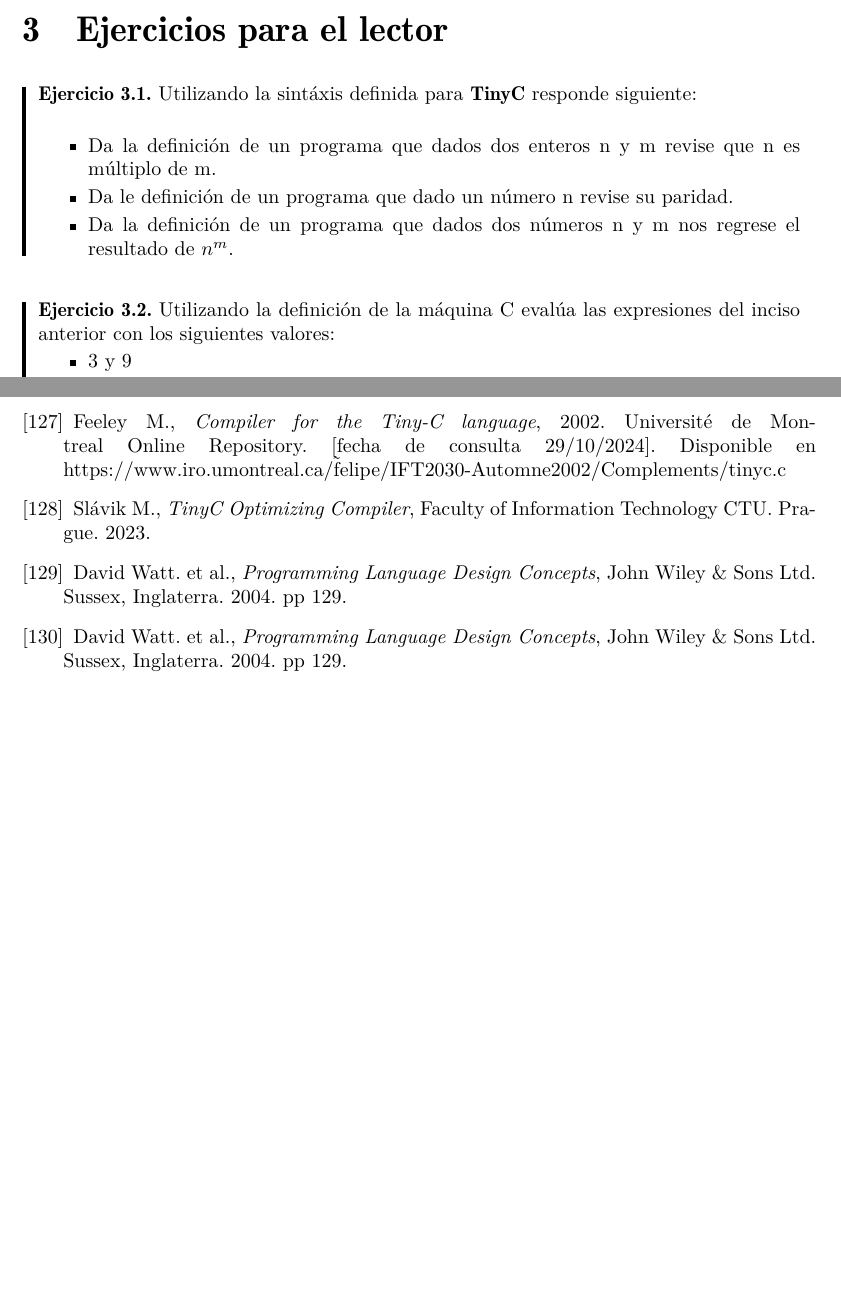
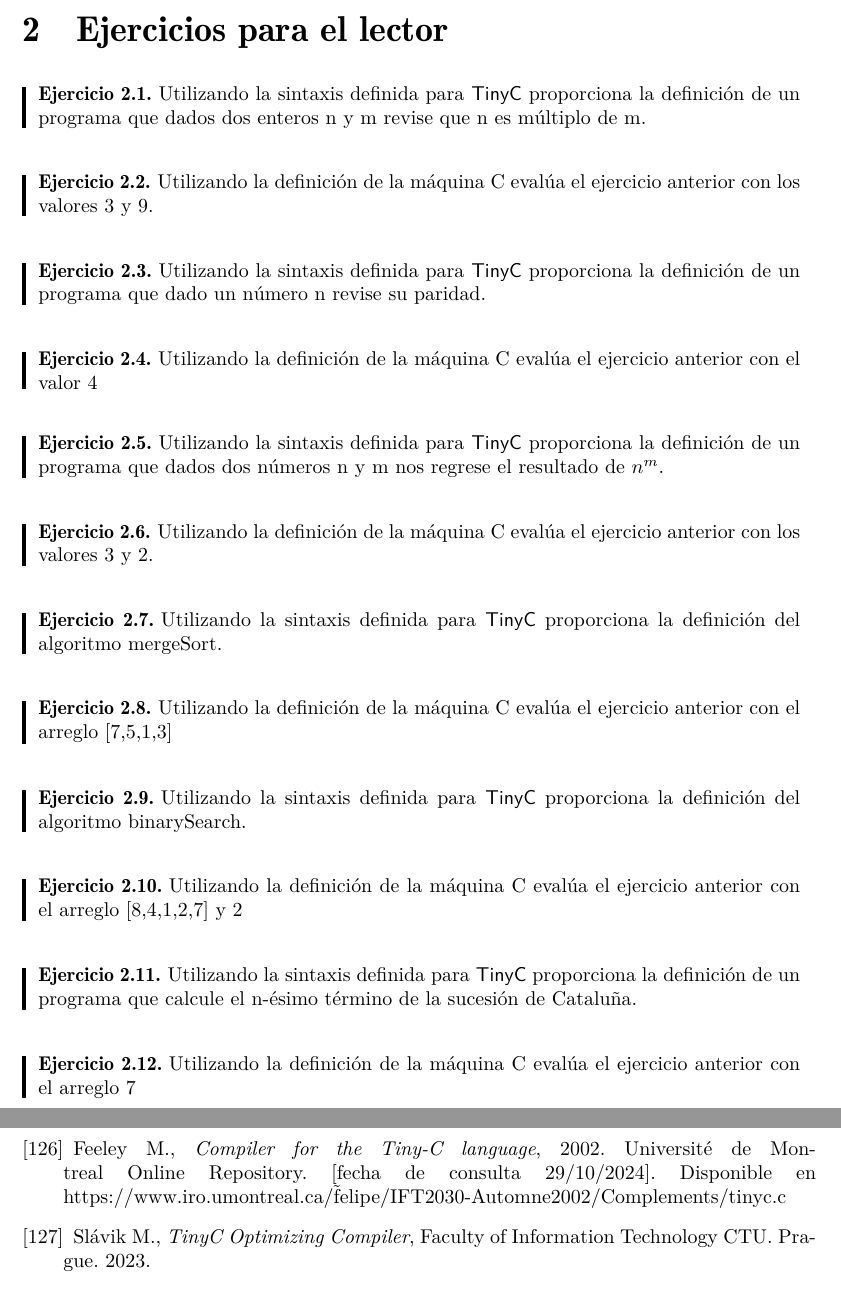
Before and after one commit to ebooshi/Manual-de-titulaci-n, a LaTeX document (00_Manual_Main_Template.tex, which reads 12_TinyC.tex, 15_bibliografia.tex): two parts of pages 129 and 140 of 140, joined at a grey line, cut so that both start at the same text, the shorter picture padded with empty space. Compiled offline with pdfLaTeX.

Commit message:
Agregados ejercicios de TinyC

```diff
--- a/12_TinyC.tex
+++ b/12_TinyC.tex
@@ -543,21 +541,72 @@ Nuestra atención está no en el resultado que se obtiene en el último paso ($\
 \section{Ejercicios para el lector}
 
 \begin{exercise}
-    Utilizando la sintáxis definida para \textbf{TinyC} responde siguiente: \\
-    \begin{itemize}
-        \item Da la definición de un programa que dados dos enteros n y m revise que n es múltiplo de m.
-        \item Da le definición de un programa que dado un número n revise su paridad.
-        \item Da la definición de un programa que dados dos números n y m nos regrese el resultado de $n^m$.
-    \end{itemize}
+    Utilizando la sintaxis definida para \textsf{TinyC} proporciona la definición de un programa que dados dos enteros n y m revise que n es múltiplo de m.
 \end{exercise}
 
 \bigskip
 
 \begin{exercise}
-    Utilizando la definición de la máquina C evalúa las expresiones del inciso anterior con los siguientes valores:
-    \begin{itemize}
-        \item 3 y 9
-        \item 4
-        \item 3 y 2
-    \end{itemize}
+    Utilizando la definición de la máquina C evalúa el ejercicio anterior con los valores 3 y 9.
 \end{exercise}
+
+\bigskip
+
+\begin{exercise}
+    Utilizando la sintaxis definida para \textsf{TinyC} proporciona la definición de un programa que dado un número n revise su paridad.
+\end{exercise}
+
+\bigskip
+
+\begin{exercise}
+    Utilizando la definición de la máquina C evalúa el ejercicio anterior con el valor 4
+\end{exercise}
+
+\bigskip
+
+\begin{exercise}
+    Utilizando la sintaxis definida para \textsf{TinyC} proporciona la definición de un programa que dados dos números n y m nos regrese el resultado de $n^m$.
+\end{exercise}
+
+\bigskip
+
+\begin{exercise}
+    Utilizando la definición de la máquina C evalúa el ejercicio anterior con los valores 3 y 2.
+\end{exercise}
+
+\bigskip
+
+\begin{exercise}
+    Utilizando la sintaxis definida para \textsf{TinyC} proporciona la definición del algoritmo mergeSort.
+\end{exercise}
+
+\bigskip
+
+\begin{exercise}
+    Utilizando la definición de la máquina C evalúa el ejercicio anterior con el arreglo [7,5,1,3]
+\end{exercise}
+
+\bigskip
+
+\begin{exercise}
+    Utilizando la sintaxis definida para \textsf{TinyC} proporciona la definición del algoritmo binarySearch.
+\end{exercise}
+
+\bigskip
+
+\begin{exercise}
+    Utilizando la definición de la máquina C evalúa el ejercicio anterior con el arreglo [8,4,1,2,7] y 2
+\end{exercise}
+
+
+\bigskip
+
+\begin{exercise}
+    Utilizando la sintaxis definida para \textsf{TinyC} proporciona la definición de un programa que calcule el n-ésimo término de la sucesión de Cataluña.
+\end{exercise}
+
+\bigskip
+
+\begin{exercise}
+    Utilizando la definición de la máquina C evalúa el ejercicio anterior con el arreglo 7
+\end{exercise}
--- a/15_bibliografia.tex
+++ b/15_bibliografia.tex
@@ -646,27 +646,13 @@
     \bibitem{}
     \label{sec:126}
     \hypertarget{126}{}
-    David Watt. et al., \textit{Programming Language Design Concepts},  John Wiley \& Sons Ltd. Sussex, Inglaterra. 2004. pp 129.
+     Feeley M., \textit{Compiler for the Tiny-C language}, 2002. Université de Montreal Online Repository.  [fecha de consulta 29/10/2024]. Disponible en https://www.iro.umontreal.ca/\~felipe/IFT2030-Automne2002/Complements/tinyc.c
 
     \bibitem{}
     \label{sec:127}
     \hypertarget{127}{}
-     Feeley M., \textit{Compiler for the Tiny-C language}, 2002. Université de Montreal Online Repository.  [fecha de consulta 29/10/2024]. Disponible en https://www.iro.umontreal.ca/\~felipe/IFT2030-Automne2002/Complements/tinyc.c
-
-    \bibitem{}
-    \label{sec:128}
-    \hypertarget{128}{}
      Slávik M., \textit{TinyC Optimizing Compiler},  Faculty of Information Technology CTU. Prague. 2023.
 
-    \bibitem{}
-    \label{sec:129}
-    \hypertarget{129}{}
-    David Watt. et al., \textit{Programming Language Design Concepts},  John Wiley \& Sons Ltd. Sussex, Inglaterra. 2004. pp 129.
-
-    \bibitem{}
-    \label{sec:129}
-    \hypertarget{129}{}
-    David Watt. et al., \textit{Programming Language Design Concepts},  John Wiley \& Sons Ltd. Sussex, Inglaterra. 2004. pp 129.
 
 
 %https://groups.seas.harvard.edu/courses/cs152/2016sp/schedule.html
```
Also changed, not shown: 09_MinHs.tex (+3 -3 lines), 11_Maquinas_Abstractas.tex (+3 -3 lines), assets/09_Gatito_C.png (added), 12_TinyC.tex (14 more changed lines).
